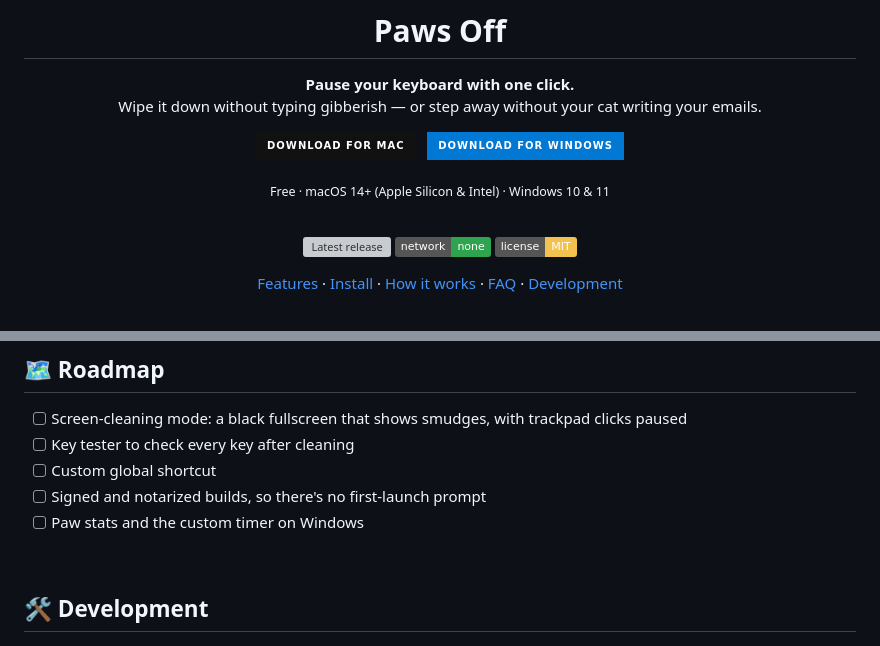
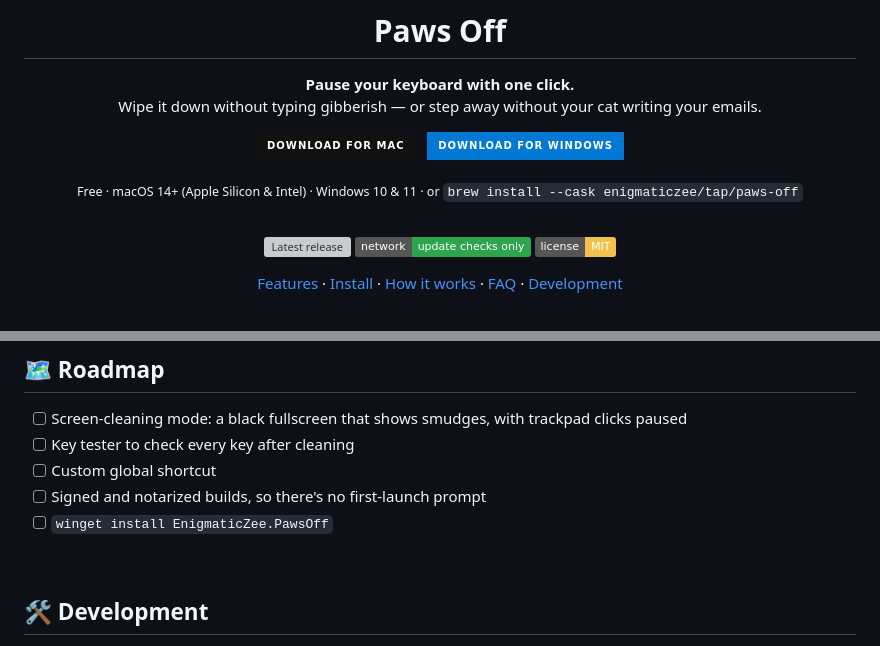
Before and after one commit to EnigmaticZee/PawsOff, a Markdown page: README.md, 2 parts joined by grey strips. Rendered like a GitHub page; badges without logos; grey boxes are pictures that could not be loaded.

```diff
--- a/README.md
+++ b/README.md
@@ -11,12 +11,12 @@ Wipe it down without typing gibberish — or step away without your cat writing
 &nbsp;
 <a href="https://github.com/EnigmaticZee/PawsOff/releases/latest/download/PawsOff-Windows-Setup.exe"><img src="https://img.shields.io/badge/Download_for_Windows-0078D4?style=for-the-badge&logo=windows&logoColor=white" alt="Download for Windows" height="44"></a>
 
-<sub>Free · macOS 14+ (Apple Silicon & Intel) · Windows 10 & 11</sub>
+<sub>Free · macOS 14+ (Apple Silicon & Intel) · Windows 10 & 11 · or <code>brew install --cask enigmaticzee/tap/paws-off</code></sub>
 
 <br>
 
 [![Latest release](https://img.shields.io/github/v/release/EnigmaticZee/PawsOff?color=8A63D2&label=release)](https://github.com/EnigmaticZee/PawsOff/releases)
-![No network](https://img.shields.io/badge/network-none-2EA44F)
+![Network: update checks only](https://img.shields.io/badge/network-update_checks_only-2EA44F)
 [![License: MIT](https://img.shields.io/badge/license-MIT-F2C14E)](LICENSE)
 
 [Features](#-features) · [Install](#-install) · [How it works](#-how-it-works) · [FAQ](#-faq) · [Development](#%EF%B8%8F-development)
@@ -180,7 +187,7 @@ Windows doesn't let normal apps block input to apps running with admin rights. E
 - [ ] Key tester to check every key after cleaning
 - [ ] Custom global shortcut
 - [ ] Signed and notarized builds, so there's no first-launch prompt
-- [ ] Paw stats and the custom timer on Windows
+- [ ] `winget install EnigmaticZee.PawsOff`
 
 <br>
 
```
Also changed, not shown: other parts of README.md (+36 -28 lines), docs/DEVELOPMENT.md (+79 -64 lines), docs/HISTORY.md (+14 -0 lines), docs/images/screen-menu-bar-panel.png, 2 other files.
